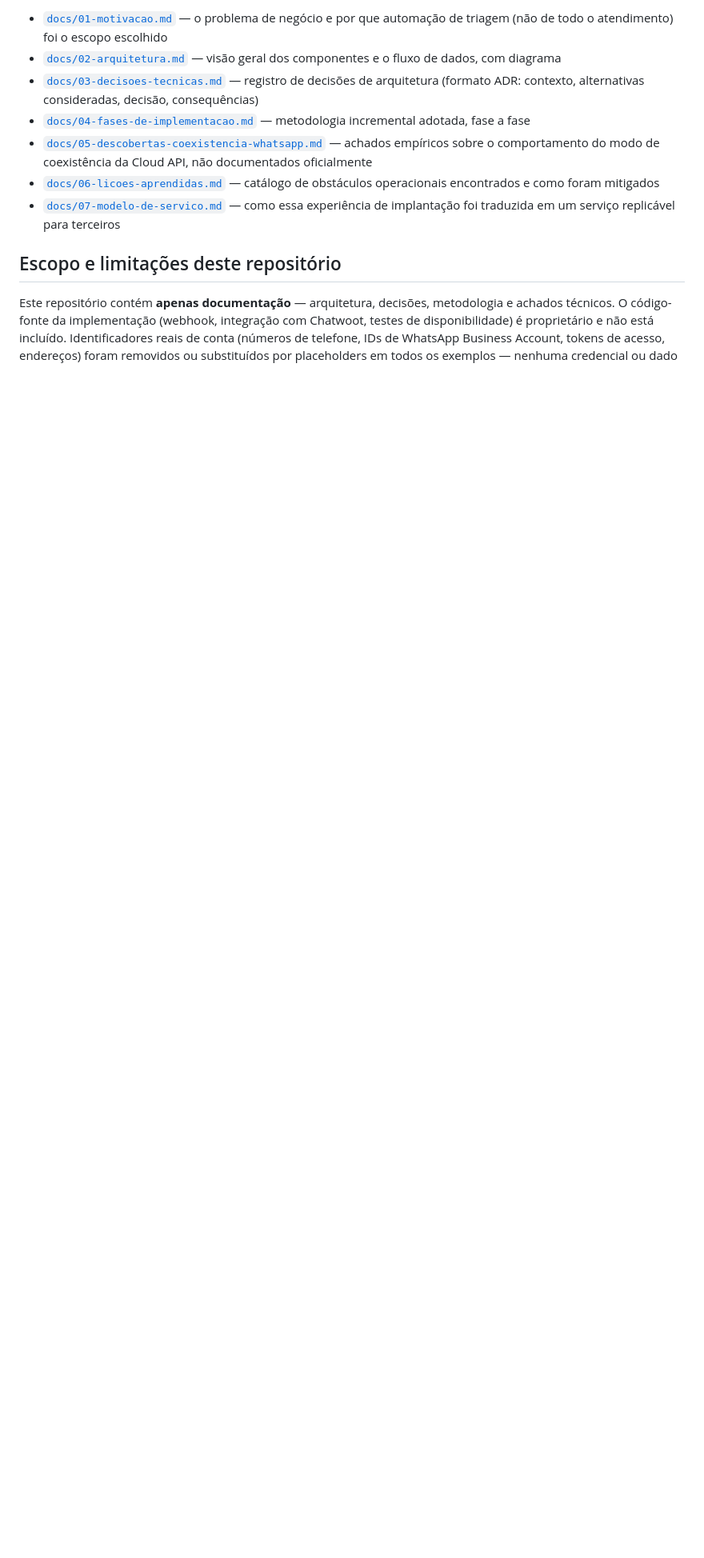
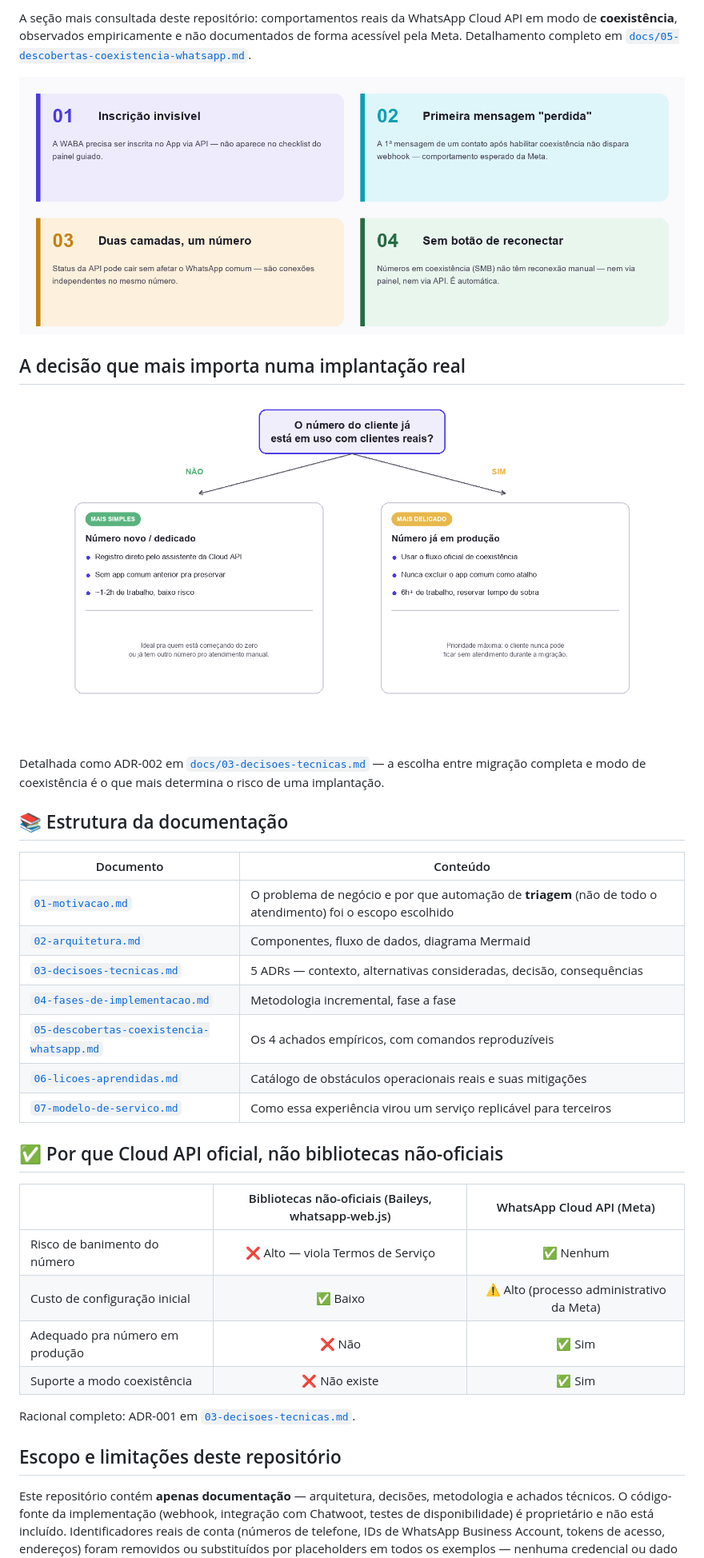
Before and after one commit to DLL-P/nebula-host-whatsapp-bot, a Markdown page: README.md, the part around one of its changes. Shown at 80% size. Rendered like a GitHub page; pictures changed too: assets/achados-destaque.png (added), assets/decision-tree.png (added); blank space fills up the shorter version.

```diff
--- a/README.md
+++ b/README.md
@@ -24,11 +50,40 @@ A motivação para publicar esta documentação é que grande parte do conhecime
 
-- [`docs/01-motivacao.md`](docs/01-motivacao.md) — o problema de negócio e por que automação de triagem (não de todo o atendimento) foi o escopo escolhido
-- [`docs/02-arquitetura.md`](docs/02-arquitetura.md) — visão geral dos componentes e o fluxo de dados, com diagrama
-- [`docs/03-decisoes-tecnicas.md`](docs/03-decisoes-tecnicas.md) — registro de decisões de arquitetura (formato ADR: contexto, alternativas consideradas, decisão, consequências)
-- [`docs/04-fases-de-implementacao.md`](docs/04-fases-de-implementacao.md) — metodologia incremental adotada, fase a fase
-- [`docs/05-descobertas-coexistencia-whatsapp.md`](docs/05-descobertas-coexistencia-whatsapp.md) — achados empíricos sobre o comportamento do modo de coexistência da Cloud API, não documentados oficialmente
-- [`docs/06-licoes-aprendidas.md`](docs/06-licoes-aprendidas.md) — catálogo de obstáculos operacionais encontrados e como foram mitigados
-- [`docs/07-modelo-de-servico.md`](docs/07-modelo-de-servico.md) — como essa experiência de implantação foi traduzida em um serviço replicável para terceiros
+A seção mais consultada deste repositório: comportamentos reais da WhatsApp Cloud API em modo de **coexistência**, observados empiricamente e não documentados de forma acessível pela Meta. Detalhamento completo em [`docs/05-descobertas-coexistencia-whatsapp.md`](docs/05-descobertas-coexistencia-whatsapp.md).
+
+<p align="center">
+  <img src="assets/achados-destaque.png" alt="Quatro achados: inscrição invisível da WABA, primeira mensagem perdida, duas camadas de conexão, sem reconexão manual" width="100%">
+</p>
+
+## A decisão que mais importa numa implantação real
+
+<p align="center">
+  <img src="assets/decision-tree.png" alt="Árvore de decisão: número novo vs número já em produção" width="100%">
+</p>
+
+Detalhada como ADR-002 em [`docs/03-decisoes-tecnicas.md`](docs/03-decisoes-tecnicas.md) — a escolha entre migração completa e modo de coexistência é o que mais determina o risco de uma implantação.
+
+## 📚 Estrutura da documentação
+
+| Documento | Conteúdo |
+|---|---|
+| [`01-motivacao.md`](docs/01-motivacao.md) | O problema de negócio e por que automação de **triagem** (não de todo o atendimento) foi o escopo escolhido |
+| [`02-arquitetura.md`](docs/02-arquitetura.md) | Componentes, fluxo de dados, diagrama Mermaid |
+| [`03-decisoes-tecnicas.md`](docs/03-decisoes-tecnicas.md) | 5 ADRs — contexto, alternativas consideradas, decisão, consequências |
+| [`04-fases-de-implementacao.md`](docs/04-fases-de-implementacao.md) | Metodologia incremental, fase a fase |
+| [`05-descobertas-coexistencia-whatsapp.md`](docs/05-descobertas-coexistencia-whatsapp.md) | Os 4 achados empíricos, com comandos reproduzíveis |
+| [`06-licoes-aprendidas.md`](docs/06-licoes-aprendidas.md) | Catálogo de obstáculos operacionais reais e suas mitigações |
+| [`07-modelo-de-servico.md`](docs/07-modelo-de-servico.md) | Como essa experiência virou um serviço replicável para terceiros |
+
+## ✅ Por que Cloud API oficial, não bibliotecas não-oficiais
+
+| | Bibliotecas não-oficiais (Baileys, whatsapp-web.js) | WhatsApp Cloud API (Meta) |
+|---|:---:|:---:|
+| Risco de banimento do número | ❌ Alto — viola Termos de Serviço | ✅ Nenhum |
+| Custo de configuração inicial | ✅ Baixo | ⚠️ Alto (processo administrativo da Meta) |
+| Adequado pra número em produção | ❌ Não | ✅ Sim |
+| Suporte a modo coexistência | ❌ Não existe | ✅ Sim |
+
+Racional completo: ADR-001 em [`03-decisoes-tecnicas.md`](docs/03-decisoes-tecnicas.md).
 
 ## Escopo e limitações deste repositório
 
```
Also changed, not shown: other parts of README.md (+43 -13 lines), docs/02-arquitetura.md (+4 -0 lines), docs/03-decisoes-tecnicas.md (+4 -0 lines), assets/arch-flow.png (added), assets/banner.png (added), 1 other file.
